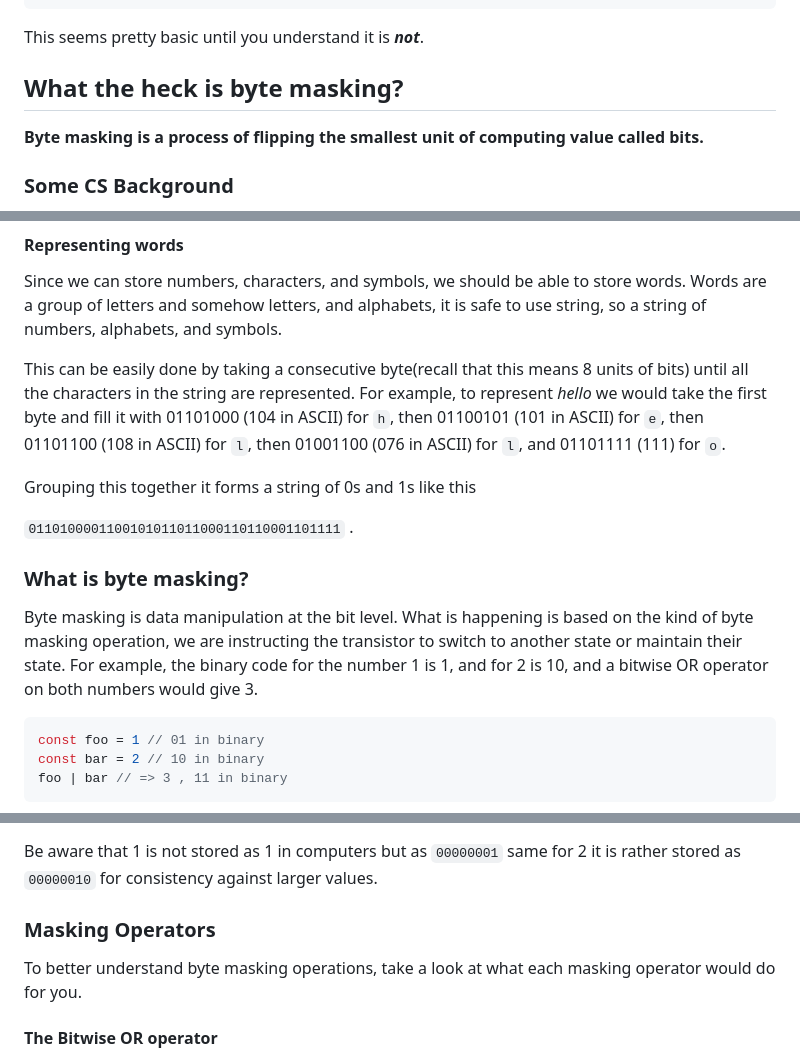
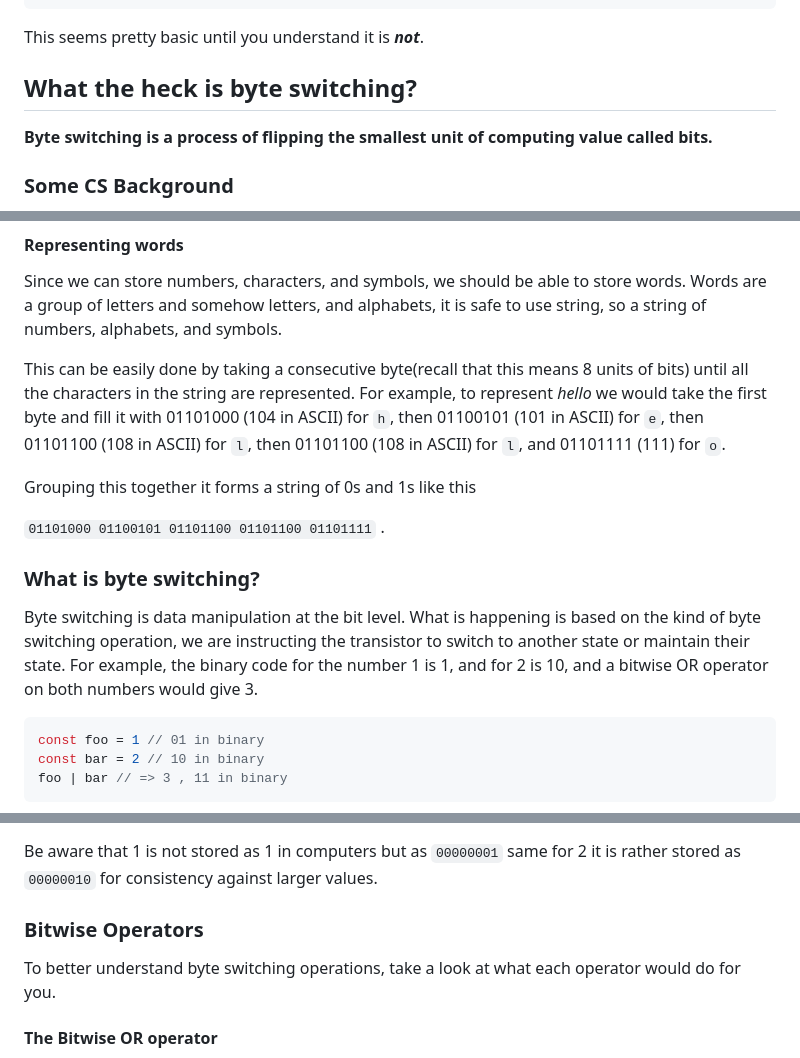
Before and after one commit to limistah/aleemisiaka.com, a Markdown page: content/posts/byte-operators.md, 3 parts joined by grey strips. GitHub-like rendering.

````diff
--- a/content/posts/byte-masking.md
+++ b/content/posts/byte-operators.md
@@ -40,9 +40,9 @@ console.log(foo & bar)
 
 This seems pretty basic until you understand it is **_not_**.
 
-## What the heck is byte masking?
+## What the heck is byte switching?
 
-**Byte masking is a process of flipping the smallest unit of computing value called bits.**
+**Byte switching is a process of flipping the smallest unit of computing value called bits.**
 
 ### Some CS Background
 
@@ -70,15 +70,15 @@ Representing a character on a transistor(in bits) becomes easier, _convert the c
 
 Since we can store numbers, characters, and symbols, we should be able to store words. Words are a group of letters and somehow letters, and alphabets, it is safe to use string, so a string of numbers, alphabets, and symbols.
 
-This can be easily done by taking a consecutive byte(recall that this means 8 units of bits) until all the characters in the string are represented. For example, to represent _hello_ we would take the first byte and fill it with 01101000 (104 in ASCII) for `h`, then 01100101 (101 in ASCII) for `e`, then 01101100 (108 in ASCII) for `l`, then 01001100 (076 in ASCII) for `l`, and 01101111 (111) for `o`.
+This can be easily done by taking a consecutive byte(recall that this means 8 units of bits) until all the characters in the string are represented. For example, to represent _hello_ we would take the first byte and fill it with 01101000 (104 in ASCII) for `h`, then 01100101 (101 in ASCII) for `e`, then 01101100 (108 in ASCII) for `l`, then 01101100 (108 in ASCII) for `l`, and 01101111 (111) for `o`.
 
 Grouping this together it forms a string of 0s and 1s like this
 
-`0110100001100101011011000110110001101111` .
+`01101000 01100101 01101100 01101100 01101111` .
 
-### What is byte masking?
+### What is byte switching?
 
-Byte masking is data manipulation at the bit level. What is happening is based on the kind of byte masking operation, we are instructing the transistor to switch to another state or maintain their state. For example, the binary code for the number 1 is  1, and for 2 is 10, and a bitwise OR operator on both numbers would give 3.
+Byte switching is data manipulation at the bit level. What is happening is based on the kind of byte switching operation, we are instructing the transistor to switch to another state or maintain their state. For example, the binary code for the number 1 is  1, and for 2 is 10, and a bitwise OR operator on both numbers would give 3.
 
 ```js
 const foo = 1 // 01 in binary
@@ -109,9 +109,9 @@ What is happening here is in the way the bitwise OR operator works. It basically
 
 Be aware that 1 is not stored as 1 in computers but as `00000001` same for 2 it is rather stored as `00000010` for consistency against larger values.
 
-### Masking Operators
+### Bitwise Operators
 
-To better understand byte masking operations, take a look at what each masking operator would do for you.
+To better understand byte switching operations, take a look at what each operator would do for you.
 
 #### The Bitwise OR operator
 
````
Also changed, not shown: other parts of content/posts/byte-operators.md (+41 -7 lines).
